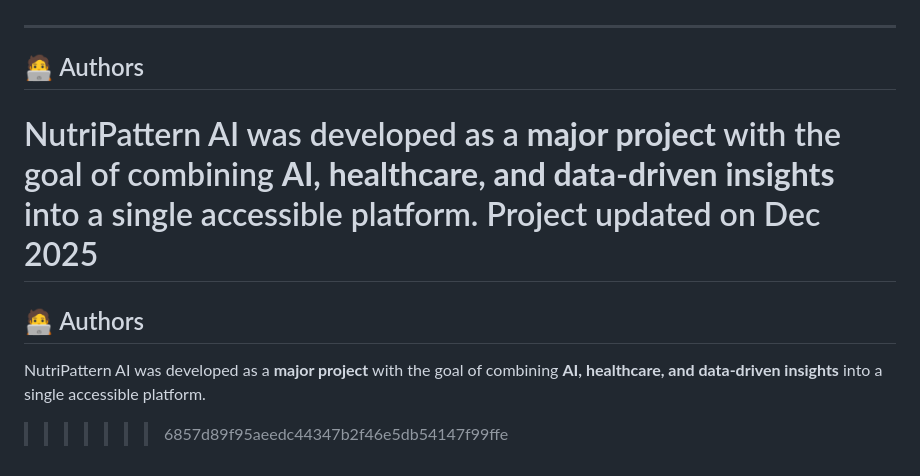
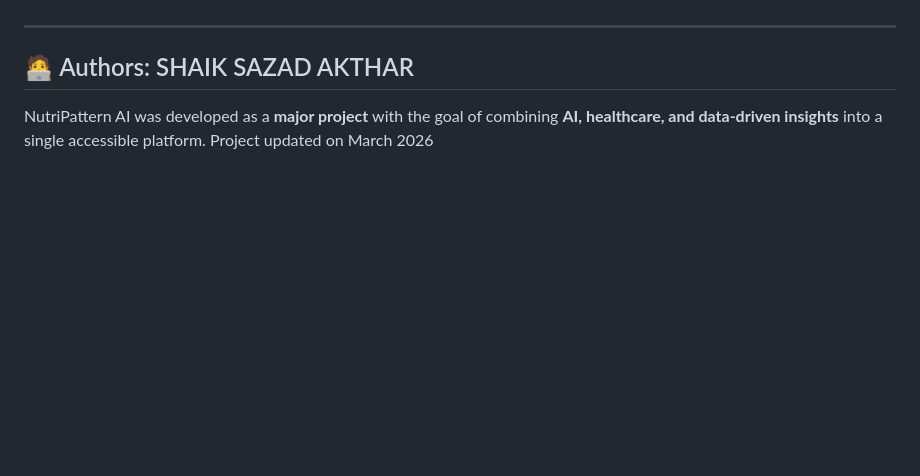
Before and after one commit to Sazadakthar786/NutriPattern-AI, a Markdown page: README.md, the part around the change. Rendered like a GitHub page; blank space fills up the shorter version.

```diff
--- a/README.md
+++ b/README.md
@@ -97,10 +97,6 @@ For detailed macOS setup instructions, see [MACOS_SETUP.md](MACOS_SETUP.md)
 
 ---
 
-## 🧑‍💻 Authors
+## 🧑‍💻 Authors: SHAIK SAZAD AKTHAR
 NutriPattern AI was developed as a **major project** with the goal of combining **AI, healthcare, and data-driven insights** into a single accessible platform.
-Project updated on Dec 2025
-=======
-## 🧑‍💻 Authors
-NutriPattern AI was developed as a **major project** with the goal of combining **AI, healthcare, and data-driven insights** into a single accessible platform.
->>>>>>> 6857d89f95aeedc44347b2f46e5db54147f99ffe
+Project updated on March 2026
```
